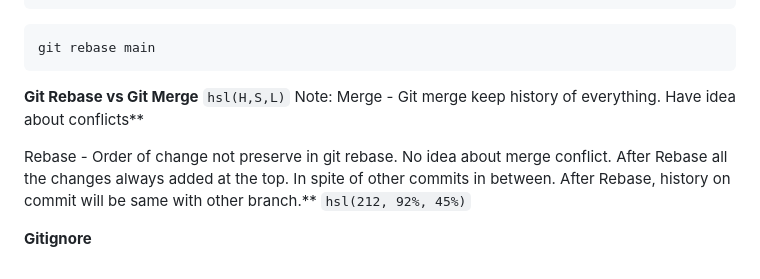
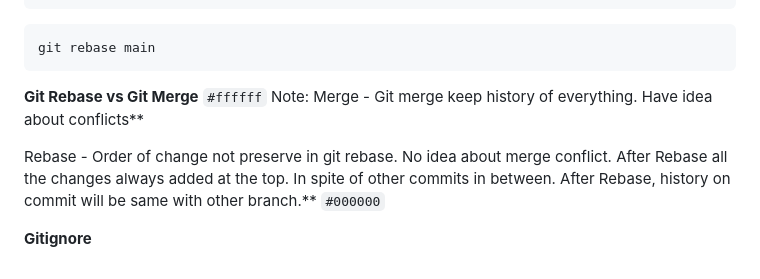
Before and after one commit to Gautam29683/git-github-mastery, a Markdown page: README.md, the part around the change. Rendered like a GitHub page.

````diff
--- a/README.md
+++ b/README.md
@@ -167,11 +167,11 @@ git rebase main
 ```
 
 **Git Rebase vs Git Merge**
-`hsl(H,S,L)`
+`#ffffff`
 Note:
 Merge - Git merge keep history of everything. Have idea about conflicts**
 
 Rebase - Order of change not preserve in git rebase. No idea about merge conflict. After Rebase all the changes always added at the top. In spite of other commits in between. After Rebase, history on commit will be same with other branch.**
-`hsl(212, 92%, 45%)`
+`#000000`
 
 **Gitignore**
````
